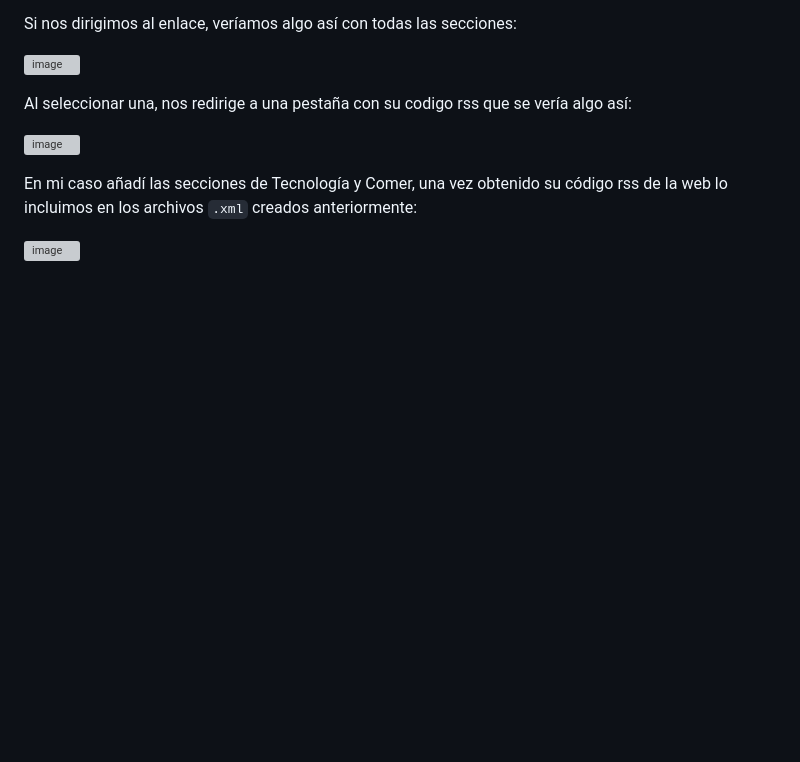
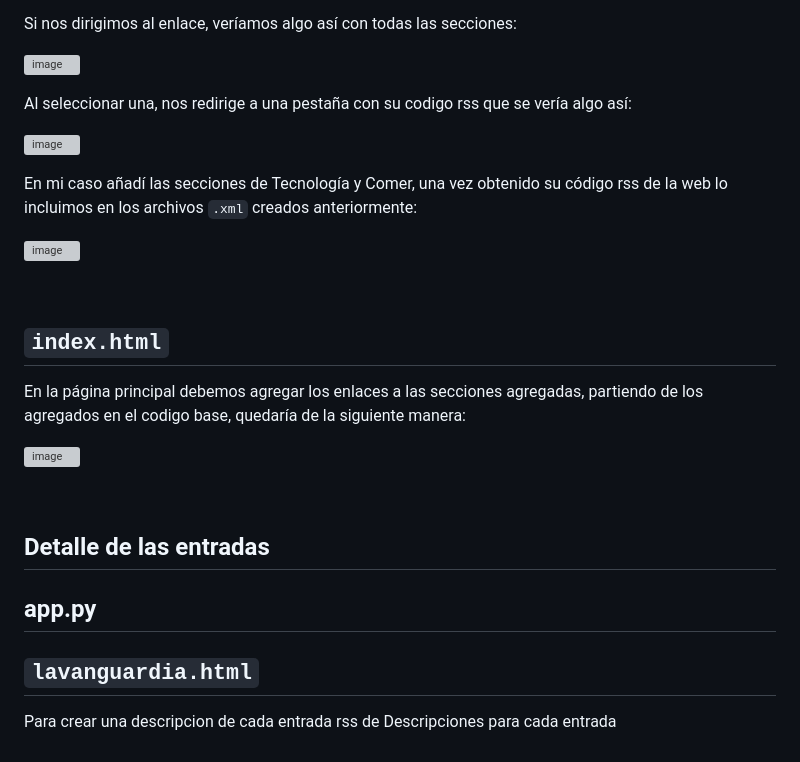
Before and after one commit to xddaso/proyecto-flask-rss, a Markdown page: README.md, the part around one of its changes. Rendered like a GitHub page; blank space fills up the shorter version; grey boxes are pictures that could not be loaded.

```diff
--- a/README.md
+++ b/README.md
@@ -154,3 +154,25 @@ Al seleccionar una, nos redirige a una pestaña con su codigo rss que se vería
 En mi caso añadí las secciones de Tecnología y Comer, una vez obtenido su código rss de la web lo incluimos en los archivos `.xml` creados anteriormente:
 
 ![image](https://github.com/xddaso/proyecto-flask-rss/assets/104591247/7c0ec68c-f209-4195-97f0-c97dd84ce738)
+
+<br>
+
+## `index.html`
+
+En la página principal debemos agregar los enlaces a las secciones agregadas, partiendo de los agregados en el codigo base, quedaría de la siguiente manera:
+
+![image](https://github.com/xddaso/proyecto-flask-rss/assets/104591247/af848f02-46fa-44da-8e0c-94695e4eb045)
+
+<br>
+
+## Detalle de las entradas
+
+
+## app.py
+
+
+
+## `lavanguardia.html`
+
+Para crear una descripcion de cada entrada rss de
+Descripciones para cada entrada
```
Also changed, not shown: other parts of README.md (+1 -1 lines).
